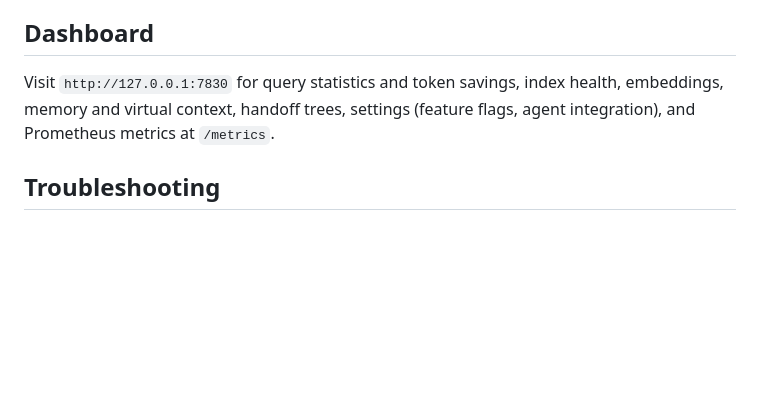
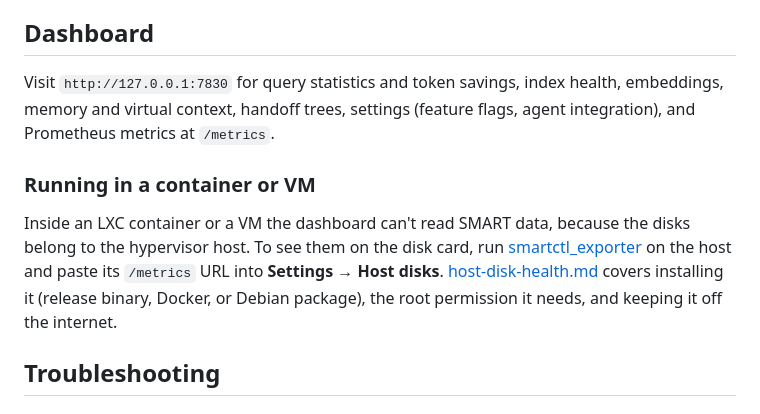
Before and after one commit to coma-toast/ast-context-cache, a Markdown page: docs/INSTALL.md, the part around the change. Drawn GitHub-style; blank space fills up the shorter version.

```diff
--- a/docs/INSTALL.md
+++ b/docs/INSTALL.md
@@ -225,6 +225,10 @@ For agent instructions, paste the usage protocol [`rules/protocol.md`](../rules/
 
 Visit `http://127.0.0.1:7830` for query statistics and token savings, index health, embeddings, memory and virtual context, handoff trees, settings (feature flags, agent integration), and Prometheus metrics at `/metrics`.
 
+### Running in a container or VM
+
+Inside an LXC container or a VM the dashboard can't read SMART data, because the disks belong to the hypervisor host. To see them on the disk card, run [smartctl_exporter](https://github.com/prometheus-community/smartctl_exporter) on the host and paste its `/metrics` URL into **Settings → Host disks**. [host-disk-health.md](host-disk-health.md) covers installing it (release binary, Docker, or Debian package), the root permission it needs, and keeping it off the internet.
+
 ## Troubleshooting
 
 ### "library 'tokenizers' not found" or `Undefined symbols ... tokenizers_version`
```
Also changed, not shown: README.md (+1 -0 lines), docs/host-disk-health.md (added, +155 -0 lines).
